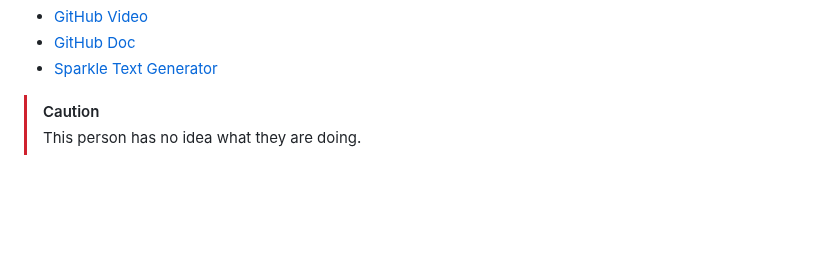
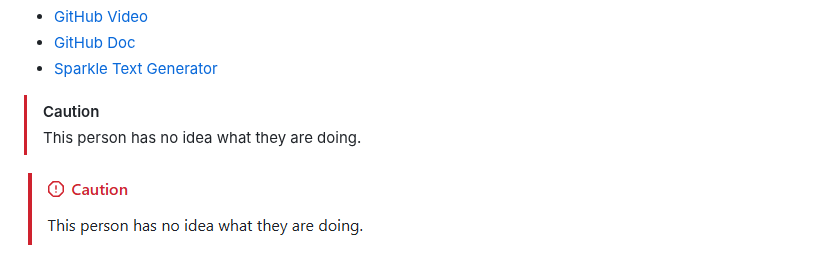
Before and after one commit to sillysalmon33/cart253, a Markdown page: README.md, the part around the change. Rendered like a GitHub page; pictures changed too: Images/website_joke.PNG (added); blank space fills up the shorter version.

Commit message:
added image to test if it'll fix the caution joke
seeing if using a screen shot of the cation image instead of code will let it show on pages

```diff
--- a/README.md
+++ b/README.md
@@ -21,3 +21,5 @@ This website will be used to showcase the work done in Pippin Barr's CART253 cla
 
 > [!CAUTION]
 > This person has no idea what they are doing.
+
+![website_joke](Images/website_joke.PNG)
```
